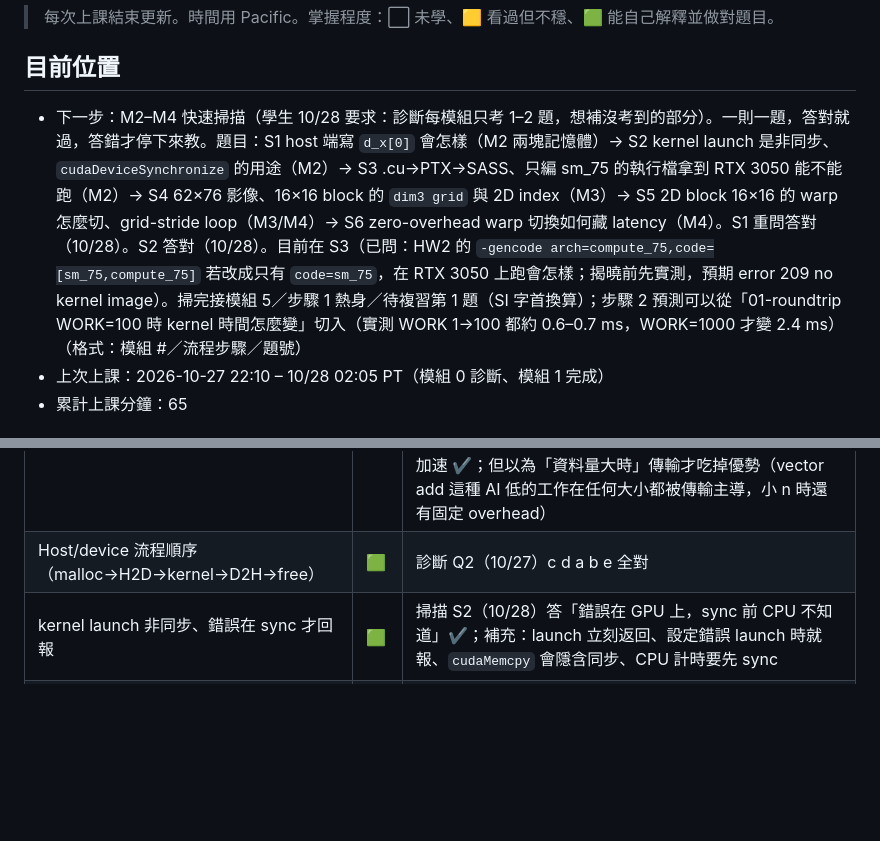
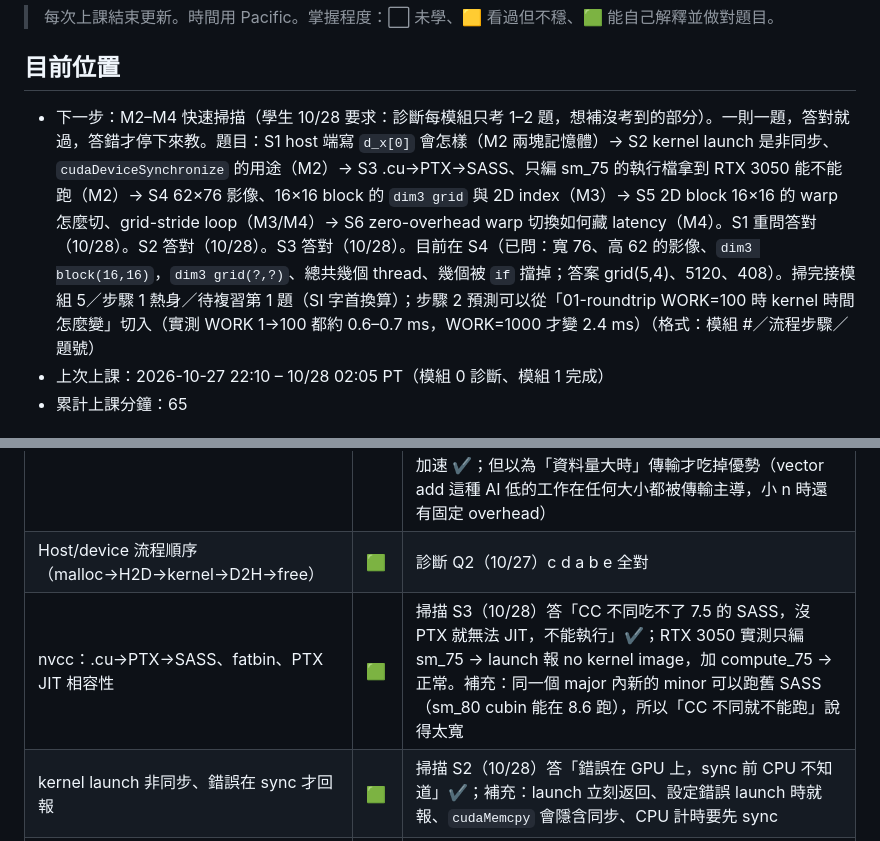
Before and after one commit to mileschintw/fall-2026, a Markdown page: learn/gpu/progress.md, 2 parts joined by grey strips. GitHub-like rendering; blank space fills up the shorter version.

Commit message:
GPU 學習 10/28 14:12 PT: 掃描 S3 答對並實測，S4 已問
Co-Authored-By: Claude Opus 5.5 <noreply@anthropic.com>

```diff
--- a/learn/gpu/progress.md
+++ b/learn/gpu/progress.md
@@ -3,7 +3,7 @@
 > 每次上課結束更新。時間用 Pacific。掌握程度：⬜ 未學、🟨 看過但不穩、🟩 能自己解釋並做對題目。
 
 ## 目前位置
-- 下一步：M2–M4 快速掃描（學生 10/28 要求：診斷每模組只考 1–2 題，想補沒考到的部分）。一則一題，答對就過，答錯才停下來教。題目：S1 host 端寫 `d_x[0]` 會怎樣（M2 兩塊記憶體）→ S2 kernel launch 是非同步、`cudaDeviceSynchronize` 的用途（M2）→ S3 .cu→PTX→SASS、只編 sm_75 的執行檔拿到 RTX 3050 能不能跑（M2）→ S4 62×76 影像、16×16 block 的 `dim3 grid` 與 2D index（M3）→ S5 2D block 16×16 的 warp 怎麼切、grid-stride loop（M3/M4）→ S6 zero-overhead warp 切換如何藏 latency（M4）。S1 重問答對（10/28）。S2 答對（10/28）。目前在 S3（已問：HW2 的 `-gencode arch=compute_75,code=[sm_75,compute_75]` 若改成只有 `code=sm_75`，在 RTX 3050 上跑會怎樣；揭曉前先實測，預期 error 209 no kernel image）。掃完接模組 5／步驟 1 熱身／待複習第 1 題（SI 字首換算）；步驟 2 預測可以從「01-roundtrip WORK=100 時 kernel 時間怎麼變」切入（實測 WORK 1→100 都約 0.6–0.7 ms，WORK=1000 才變 2.4 ms）（格式：模組 #／流程步驟／題號）
+- 下一步：M2–M4 快速掃描（學生 10/28 要求：診斷每模組只考 1–2 題，想補沒考到的部分）。一則一題，答對就過，答錯才停下來教。題目：S1 host 端寫 `d_x[0]` 會怎樣（M2 兩塊記憶體）→ S2 kernel launch 是非同步、`cudaDeviceSynchronize` 的用途（M2）→ S3 .cu→PTX→SASS、只編 sm_75 的執行檔拿到 RTX 3050 能不能跑（M2）→ S4 62×76 影像、16×16 block 的 `dim3 grid` 與 2D index（M3）→ S5 2D block 16×16 的 warp 怎麼切、grid-stride loop（M3/M4）→ S6 zero-overhead warp 切換如何藏 latency（M4）。S1 重問答對（10/28）。S2 答對（10/28）。S3 答對（10/28）。目前在 S4（已問：寬 76、高 62 的影像、`dim3 block(16,16)`，`dim3 grid(?,?)`、總共幾個 thread、幾個被 `if` 擋掉；答案 grid(5,4)、5120、408）。掃完接模組 5／步驟 1 熱身／待複習第 1 題（SI 字首換算）；步驟 2 預測可以從「01-roundtrip WORK=100 時 kernel 時間怎麼變」切入（實測 WORK 1→100 都約 0.6–0.7 ms，WORK=1000 才變 2.4 ms）（格式：模組 #／流程步驟／題號）
 - 上次上課：2026-10-27 22:10 – 10/28 02:05 PT（模組 0 診斷、模組 1 完成）
 - 累計上課分鐘：65
 
@@ -25,6 +25,7 @@
 |---|---|---|
 | GPU 適合什麼工作（throughput、簡單重複運算） | 🟩 | M1 練習 2（10/28）四個情境全對，理由能講出傳輸成本與運算量的權衡；b 理由寫「比較規則複雜不利平行」，主因其實是 n 太小（latency）。先前證據：診斷 Q1（10/27）：說出「簡單算術、要規劃情境」；漏了 host↔device 搬資料成本、序列/分支多/單一 latency 敏感的工作 CPU 較快。M1 熱身（10/27）：說出 alloc→H2D→算→D2H、傳輸可能抵銷加速 ✔；但以為「資料量大時」傳輸才吃掉優勢（vector add 這種 AI 低的工作在任何大小都被傳輸主導，小 n 時還有固定 overhead） |
 | Host/device 流程順序（malloc→H2D→kernel→D2H→free） | 🟩 | 診斷 Q2（10/27）c d a b e 全對 |
+| nvcc：.cu→PTX→SASS、fatbin、PTX JIT 相容性 | 🟩 | 掃描 S3（10/28）答「CC 不同吃不了 7.5 的 SASS，沒 PTX 就無法 JIT，不能執行」✔；RTX 3050 實測只編 sm_75 → launch 報 no kernel image，加 compute_75 → 正常。補充：同一個 major 內新的 minor 可以跑舊 SASS（sm_80 cubin 能在 8.6 跑），所以「CC 不同就不能跑」說得太寬 |
 | kernel launch 非同步、錯誤在 sync 才回報 | 🟩 | 掃描 S2（10/28）答「錯誤在 GPU 上，sync 前 CPU 不知道」✔；補充：launch 立刻返回、設定錯誤 launch 時就報、`cudaMemcpy` 會隱含同步、CPU 計時要先 sync |
 | block 數 = ceil(n/blockDim)、邊界 `if` | 🟩 | 診斷 Q3（10/27）4 個、知道最後一個 block 超出範圍 |
 | 2D→1D row-major index | 🟩 | 診斷 Q4（10/27）寫成 `row*W + H`，被問到時自己說是筆誤，更正為 `row*W + col` |
```
